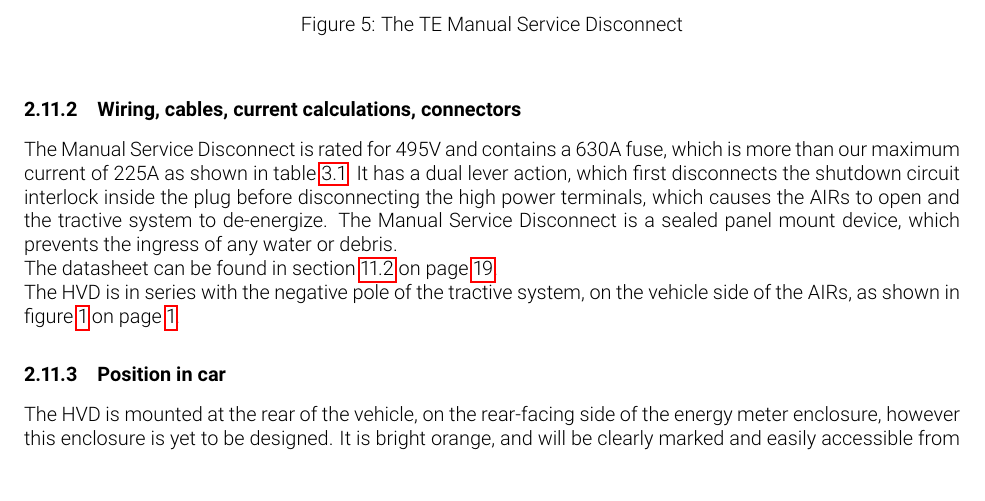
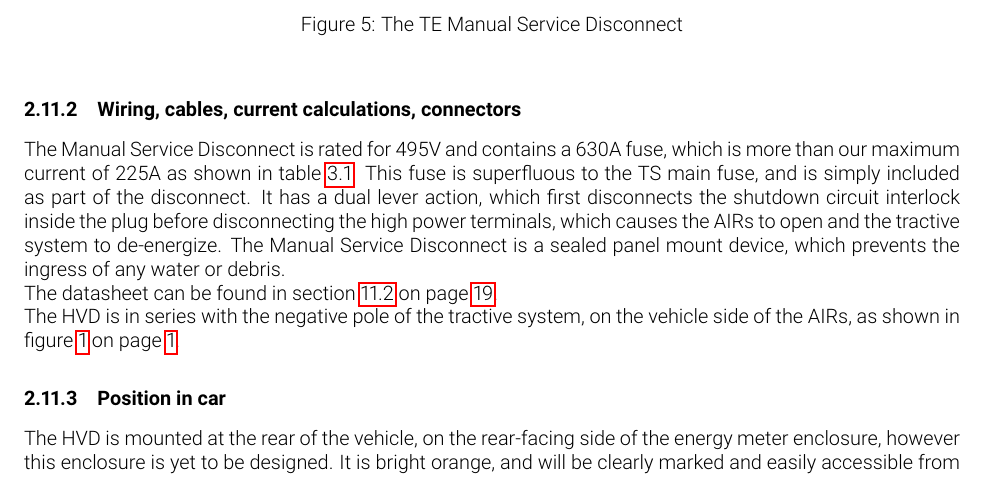
Before and after one commit to olin-electric-motorsports/ESF, a LaTeX document (esf_main.tex): part of page 16 of 27, cut so that both start at the same text. Compiled offline with pdfLaTeX.

Commit message:
Added note about how HVD fuse is superfluous

```diff
--- a/esf_main.tex
+++ b/esf_main.tex
@@ -485,7 +485,7 @@ We will be using the shunt version of a TE Connectivity AMP+ Manual Service Disc
 
 \subsubsection{Wiring, cables, current calculations, connectors}
 %Describe wiring, show schematics, describe connectors and cables and show useful data regarding the wiring.  Include information on the working voltage and current rating of the HVD.
-The Manual Service Disconnect is rated for 495V and contains a 630A fuse, which is more than our maximum current of 225A as shown in table \ref{batterytable}.  It has a dual lever action, which first disconnects the shutdown circuit interlock inside the plug before disconnecting the high power terminals, which causes the AIRs to open and the tractive system to de-energize. The Manual Service Disconnect is a sealed panel mount device, which prevents the ingress of any water or debris.
+The Manual Service Disconnect is rated for 495V and contains a 630A fuse, which is more than our maximum current of 225A as shown in table \ref{batterytable}. This fuse is superfluous to the TS main fuse, and is simply included as part of the disconnect.  It has a dual lever action, which first disconnects the shutdown circuit interlock inside the plug before disconnecting the high power terminals, which causes the AIRs to open and the tractive system to de-energize. The Manual Service Disconnect is a sealed panel mount device, which prevents the ingress of any water or debris.
 
 The datasheet can be found in \fref{sec:appendix_hvd}.
 
```
